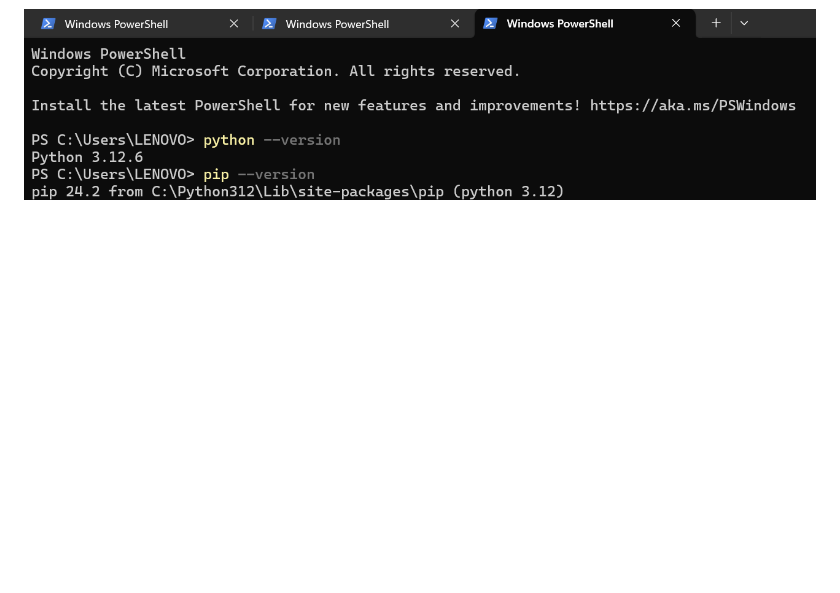
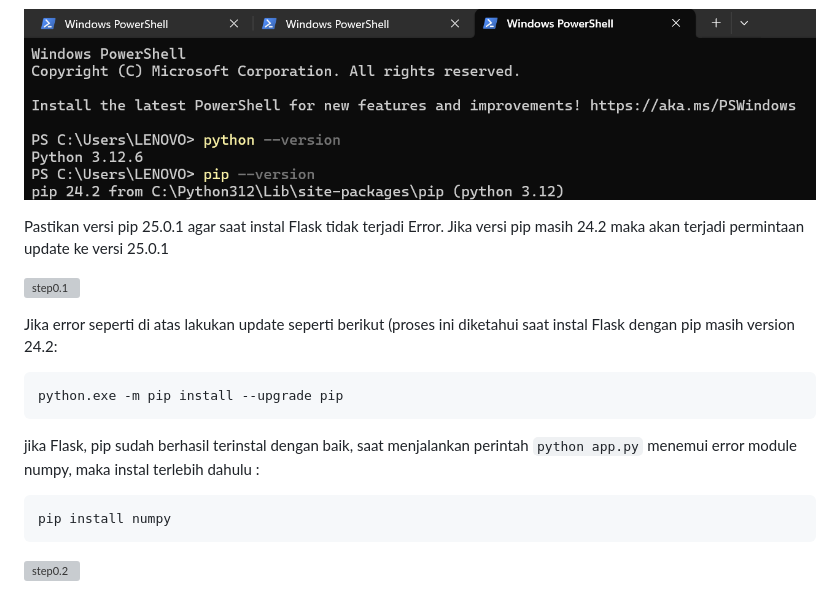
Before and after one commit to riskaapriliait/Machine-Learning-KMeans, a Markdown page: README.md, the part around one of its changes. GitHub-like rendering; blank space fills up the shorter version; grey boxes are pictures that could not be loaded.

````diff
--- a/README.md
+++ b/README.md
@@ -78,3 +78,21 @@ Info : Jika tidak memiliki Python atau pip terinstal, maka instal terlebih dahul
 
 
 ![step0](assets/step0.png)
+
+Pastikan versi pip 25.0.1 agar saat instal Flask tidak terjadi Error.
+Jika versi pip masih 24.2 maka akan terjadi permintaan update ke versi 25.0.1
+
+![step0.1](assets/step0.1.png)
+
+Jika error seperti di atas lakukan update seperti berikut (proses ini diketahui saat instal Flask dengan pip masih version 24.2:
+
+```bash
+python.exe -m pip install --upgrade pip
+```
+
+jika Flask, pip sudah berhasil terinstal dengan baik, saat menjalankan perintah `python app.py` menemui error module numpy, maka instal terlebih dahulu :
+```bash
+pip install numpy
+```
+![step0.2](assets/step0.2.png)
+
````
Also changed, not shown: other parts of README.md (+14 -0 lines).
